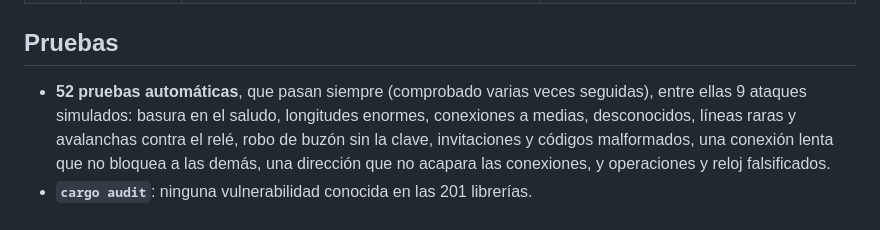
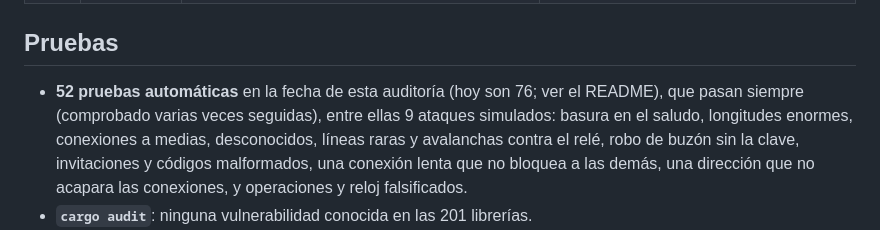
Before and after one commit to juanmanuel767/mobilemesh, a Markdown page: docs/decisiones/0011-auditoria.md, the part around the change. Rendered like a GitHub page.

Commit message:
Documentación: el número real de pruebas es 76
El README decía 75 y la decisión 0011 decía 52. Al ejecutar
`cargo test --release` salen 76 (10 del núcleo, 8 de ataques, 56 de red,
1 de medidas y 1 de velocidad). En 0011 se aclara que 52 era la cifra de
esa fecha.

Co-Authored-By: Claude Opus 5 <noreply@anthropic.com>

```diff
--- a/docs/decisiones/0011-auditoria.md
+++ b/docs/decisiones/0011-auditoria.md
@@ -28,7 +28,8 @@ arreglaron casi todos y se volvieron a verificar con una segunda revisión.
 
 ## Pruebas
 
-- **52 pruebas automáticas**, que pasan siempre (comprobado varias veces seguidas), entre ellas
+- **52 pruebas automáticas** en la fecha de esta auditoría (hoy son 76; ver el README), que pasan
+  siempre (comprobado varias veces seguidas), entre ellas
   9 ataques simulados: basura en el saludo, longitudes enormes, conexiones a medias, desconocidos,
   líneas raras y avalanchas contra el relé, robo de buzón sin la clave, invitaciones y códigos
   malformados, una conexión lenta que no bloquea a las demás, una dirección que no acapara las
```
Also changed, not shown: README.md (+1 -1 lines).
